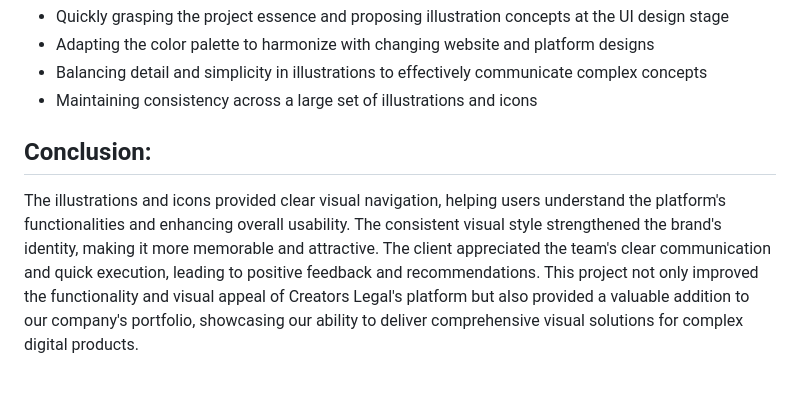
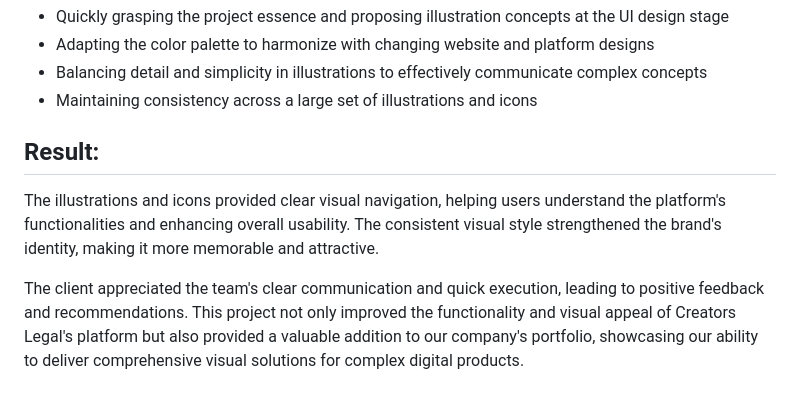
Before and after one commit to alexleonova/portfolio, a Markdown page: src/work/illustrations-and-icons-for-tech-platform-creators-legal.md, the part around the change. Drawn GitHub-style.

Commit message:
Update Work “illustrations-and-icons-for-tech-platform-creators-legal”

```diff
--- a/src/work/illustrations-and-icons-for-tech-platform-creators-legal.md
+++ b/src/work/illustrations-and-icons-for-tech-platform-creators-legal.md
@@ -81,6 +81,8 @@ I developed a comprehensive set of 12 illustrations and 10 icons for the main pa
 * Balancing detail and simplicity in illustrations to effectively communicate complex concepts
 * Maintaining consistency across a large set of illustrations and icons
 
-## Conclusion:
+## Result:
 
-The illustrations and icons provided clear visual navigation, helping users understand the platform's functionalities and enhancing overall usability. The consistent visual style strengthened the brand's identity, making it more memorable and attractive. The client appreciated the team's clear communication and quick execution, leading to positive feedback and recommendations. This project not only improved the functionality and visual appeal of Creators Legal's platform but also provided a valuable addition to our company's portfolio, showcasing our ability to deliver comprehensive visual solutions for complex digital products.
+The illustrations and icons provided clear visual navigation, helping users understand the platform's functionalities and enhancing overall usability. The consistent visual style strengthened the brand's identity, making it more memorable and attractive.
+
+The client appreciated the team's clear communication and quick execution, leading to positive feedback and recommendations. This project not only improved the functionality and visual appeal of Creators Legal's platform but also provided a valuable addition to our company's portfolio, showcasing our ability to deliver comprehensive visual solutions for complex digital products.
```
